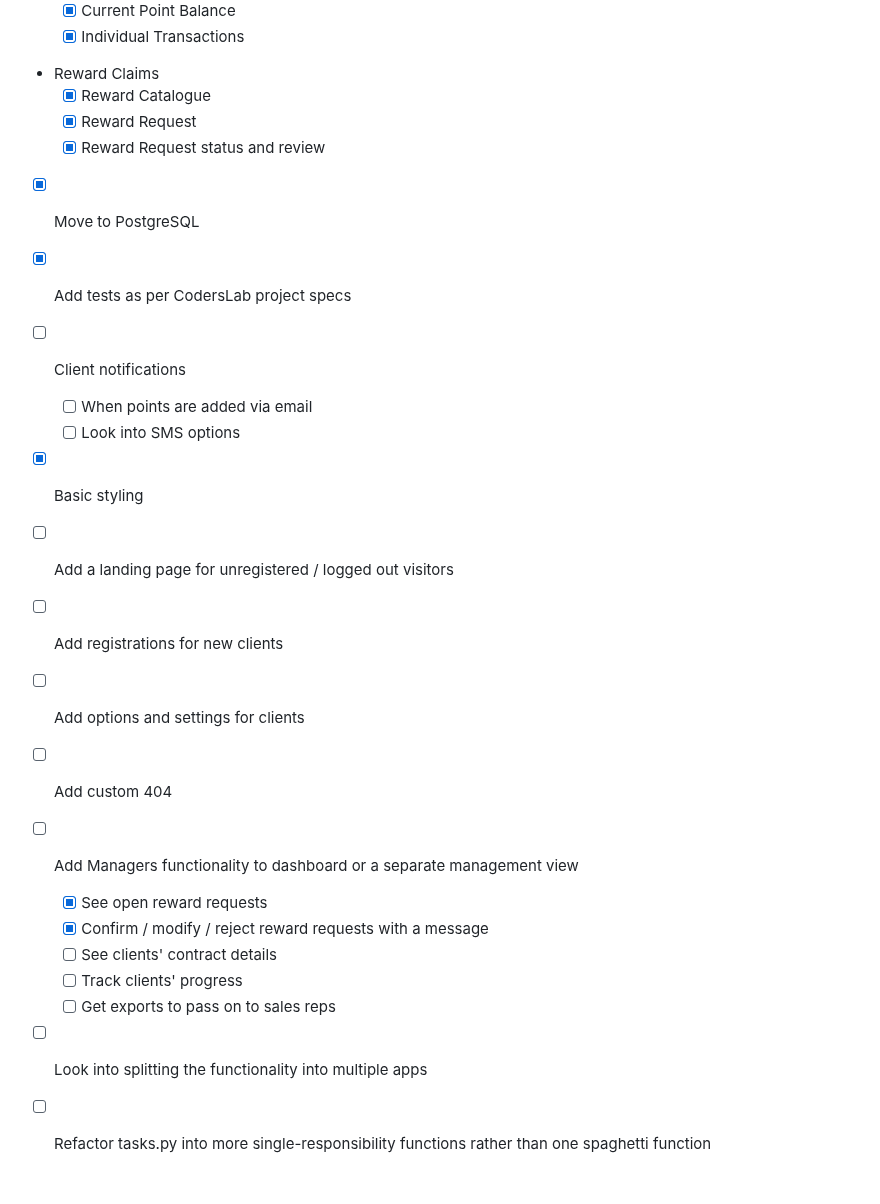
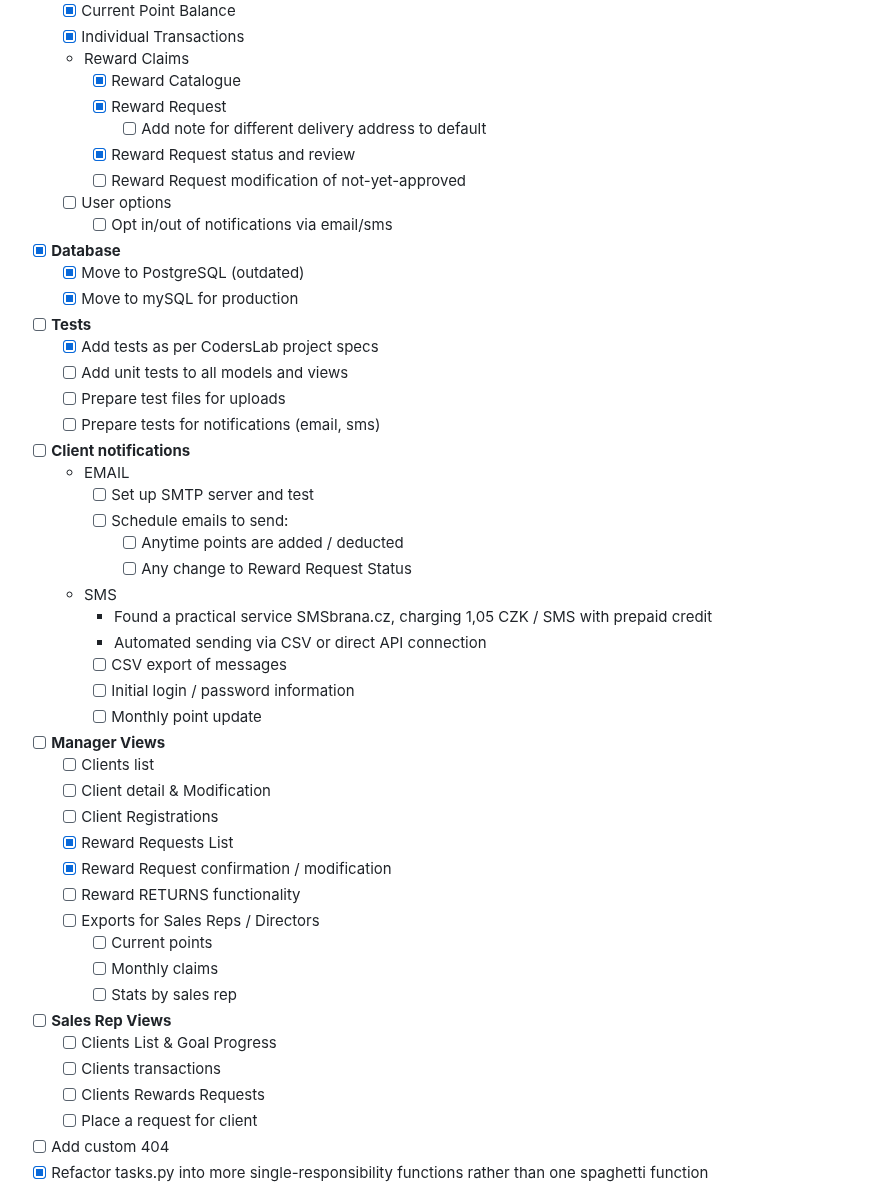
Before and after one commit to fajlajpi/bonus, a Markdown page: README.md, the part around one of its changes. Rendered like a GitHub page.

Commit message:
Updated readme.md with all the feedback from reps, tidied up todo, added a second phase MVP

```diff
--- a/README.md
+++ b/README.md
@@ -55,25 +68,49 @@ Django-based system for tracking and using loyalty points
     - [x] Current Point Balance
     - [x] Individual Transactions
-- Reward Claims
-    - [x] Reward Catalogue
-    - [x] Reward Request
-    - [x] Reward Request status and review
-- [x] Move to PostgreSQL
-- [x] Add tests as per CodersLab project specs
-- [ ] Client notifications
-    - [ ] When points are added via email
-    - [ ] Look into SMS options
-- [x] Basic styling
-- [ ] Add a landing page for unregistered / logged out visitors
-- [ ] Add registrations for new clients
-- [ ] Add options and settings for clients
+    - Reward Claims
+        - [x] Reward Catalogue
+        - [x] Reward Request
+            - [ ] Add note for different delivery address to default
+        - [x] Reward Request status and review
+        - [ ] Reward Request modification of not-yet-approved
+    - [ ] User options
+        - [ ] Opt in/out of notifications via email/sms
+- [x] **Database**
+    - [x] Move to PostgreSQL (outdated)
+    - [x] Move to mySQL for production
+- [ ] **Tests**
+    - [x] Add tests as per CodersLab project specs
+    - [ ] Add unit tests to all models and views
+    - [ ] Prepare test files for uploads
+    - [ ] Prepare tests for notifications (email, sms)
+- [ ] **Client notifications**
+    - EMAIL
+        - [ ] Set up SMTP server and test
+        - [ ] Schedule emails to send:
+            - [ ] Anytime points are added / deducted
+            - [ ] Any change to Reward Request Status
+    - SMS
+        - Found a practical service SMSbrana.cz, charging 1,05 CZK / SMS with prepaid credit
+        - Automated sending via CSV or direct API connection
+        - [ ] CSV export of messages
+        - [ ] Initial login / password information
+        - [ ] Monthly point update
+- [ ] **Manager Views**
+    - [ ] Clients list
+    - [ ] Client detail & Modification
+    - [ ] Client Registrations
+    - [x] Reward Requests List
+    - [x] Reward Request confirmation / modification
+    - [ ] Reward RETURNS functionality
+    - [ ] Exports for Sales Reps / Directors
+        - [ ] Current points
+        - [ ] Monthly claims
+        - [ ] Stats by sales rep
+- [ ] **Sales Rep Views**
+    - [ ] Clients List & Goal Progress
+    - [ ] Clients transactions
+    - [ ] Clients Rewards Requests
+    - [ ] Place a request for client
 - [ ] Add custom 404
-- [ ] Add Managers functionality to dashboard or a separate management view
-    - [x] See open reward requests
-    - [x] Confirm / modify / reject reward requests with a message
-    - [ ] See clients' contract details
-    - [ ] Track clients' progress
-    - [ ] Get exports to pass on to sales reps
-- [ ] Look into splitting the functionality into multiple apps
-- [ ] Refactor tasks.py into more single-responsibility functions rather than one spaghetti function
+- [x] Refactor tasks.py into more single-responsibility functions rather than one spaghetti function
 
```
Also changed, not shown: other parts of README.md (+72 -25 lines).
